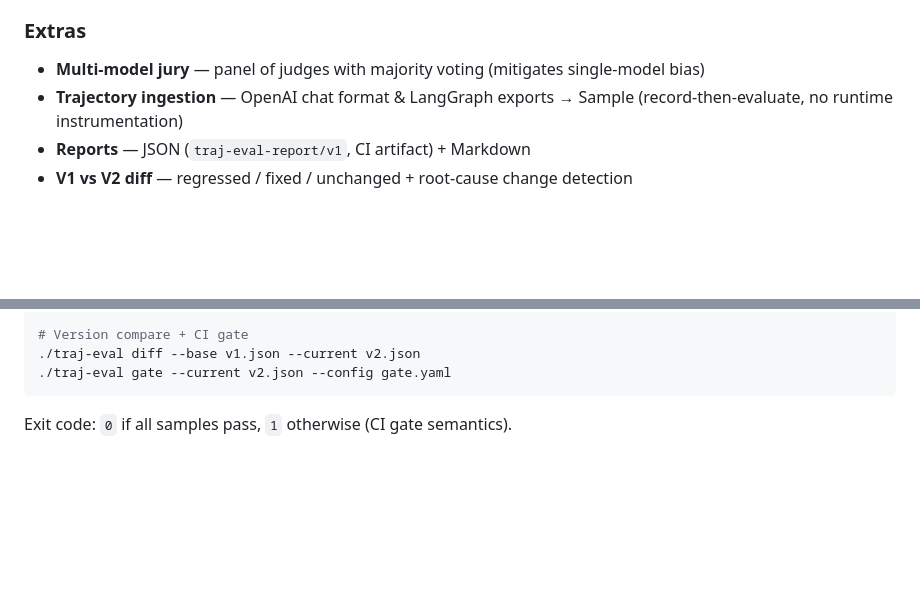
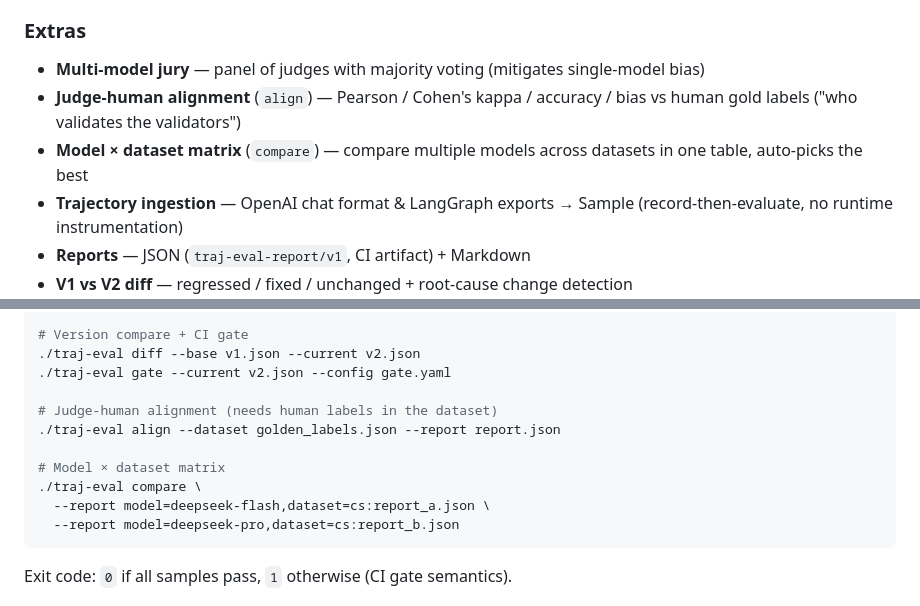
Before and after one commit to sscodeai/proctor, a Markdown page: README.md, 2 parts joined by grey strips. GitHub-like rendering; blank space fills up the shorter version.

Commit message:
docs: document align/compare usage in README

````diff
--- a/README.md
+++ b/README.md
@@ -41,6 +41,8 @@
 
 ### Extras
 - **Multi-model jury** — panel of judges with majority voting (mitigates single-model bias)
+- **Judge-human alignment** (`align`) — Pearson / Cohen's kappa / accuracy / bias vs human gold labels ("who validates the validators")
+- **Model × dataset matrix** (`compare`) — compare multiple models across datasets in one table, auto-picks the best
 - **Trajectory ingestion** — OpenAI chat format & LangGraph exports → Sample (record-then-evaluate, no runtime instrumentation)
 - **Reports** — JSON (`traj-eval-report/v1`, CI artifact) + Markdown
 - **V1 vs V2 diff** — regressed / fixed / unchanged + root-cause change detection
@@ -68,6 +70,14 @@ export LLM_MODEL=deepseek-chat
 # Version compare + CI gate
 ./traj-eval diff --base v1.json --current v2.json
 ./traj-eval gate --current v2.json --config gate.yaml
+
+# Judge-human alignment (needs human labels in the dataset)
+./traj-eval align --dataset golden_labels.json --report report.json
+
+# Model × dataset matrix
+./traj-eval compare \
+  --report model=deepseek-flash,dataset=cs:report_a.json \
+  --report model=deepseek-pro,dataset=cs:report_b.json
 ```
 
 Exit code: `0` if all samples pass, `1` otherwise (CI gate semantics).
````
